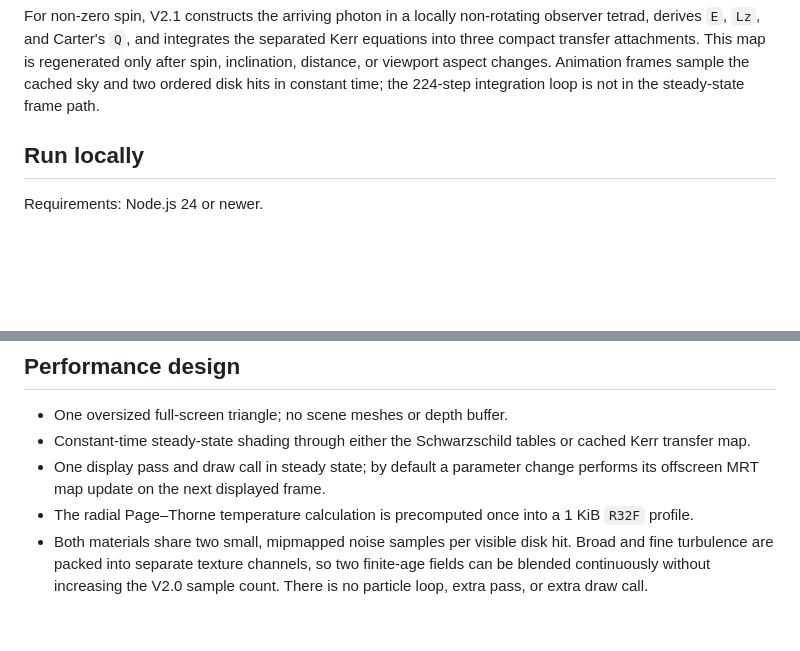
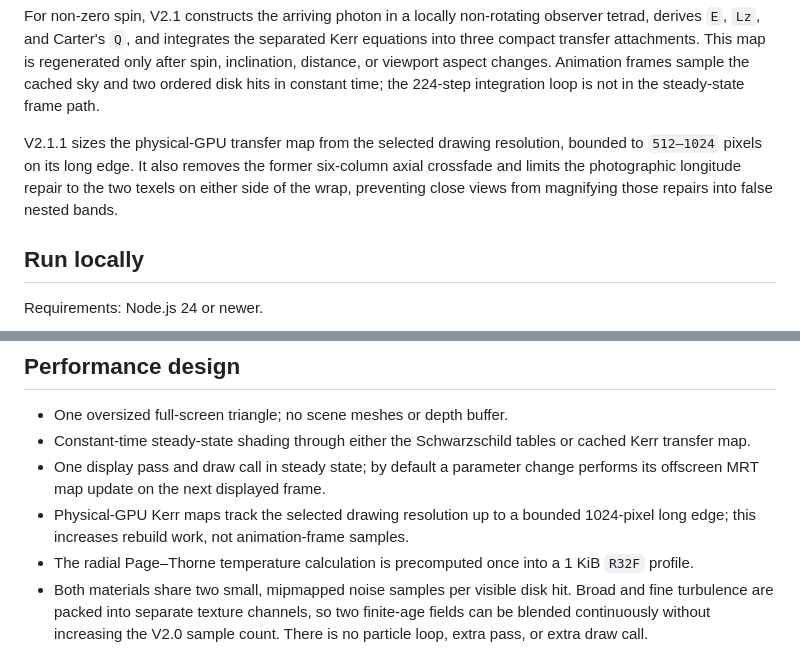
Before and after one commit to Iamnotphage/kerr-lens, a Markdown page: README.md, 2 parts joined by grey strips. Drawn GitHub-style; blank space fills up the shorter version.

Commit message:
fix: remove Kerr transfer-map artifacts

```diff
--- a/README.md
+++ b/README.md
@@ -23,6 +23,11 @@ Kerr equations into three compact transfer attachments. This map is regenerated
 after spin, inclination, distance, or viewport aspect changes. Animation frames sample
 the cached sky and two ordered disk hits in constant time; the 224-step integration loop
 is not in the steady-state frame path.
+
+V2.1.1 sizes the physical-GPU transfer map from the selected drawing resolution, bounded
+to `512–1024` pixels on its long edge. It also removes the former six-column axial
+crossfade and limits the photographic longitude repair to the two texels on either side
+of the wrap, preventing close views from magnifying those repairs into false nested bands.
 
 ## Run locally
 
@@ -76,6 +81,7 @@ Mass and Eddington ratio are logarithmic controls spanning `10⁷–10¹⁰ M☉
 - One oversized full-screen triangle; no scene meshes or depth buffer.
 - Constant-time steady-state shading through either the Schwarzschild tables or cached Kerr transfer map.
 - One display pass and draw call in steady state; by default a parameter change performs its offscreen MRT map update on the next displayed frame.
+- Physical-GPU Kerr maps track the selected drawing resolution up to a bounded 1024-pixel long edge; this increases rebuild work, not animation-frame samples.
 - The radial Page–Thorne temperature calculation is precomputed once into a 1 KiB `R32F` profile.
 - Both materials share two small, mipmapped noise samples per visible disk hit. Broad and fine turbulence are packed into separate texture channels, so two finite-age fields can be blended continuously without increasing the V2.0 sample count. There is no particle loop, extra pass, or extra draw call.
 - High-performance WebGL context and no MSAA.
```
